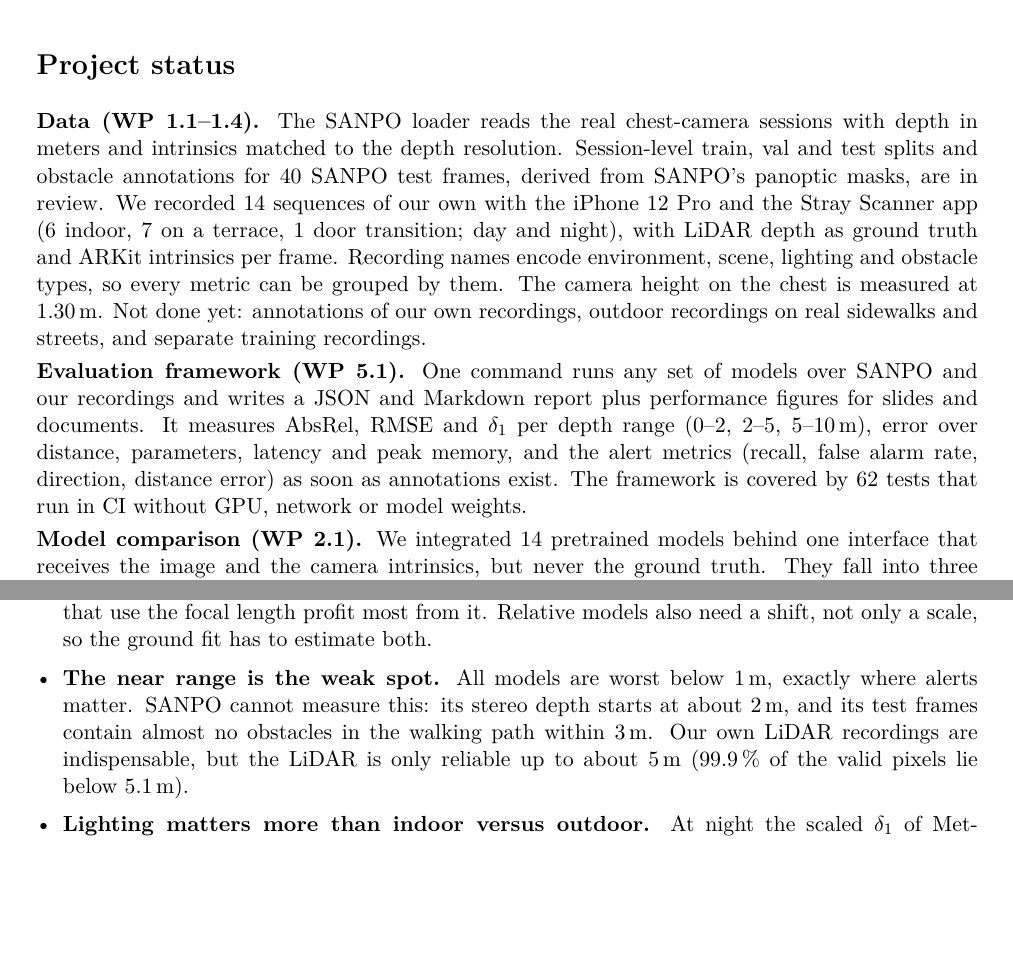
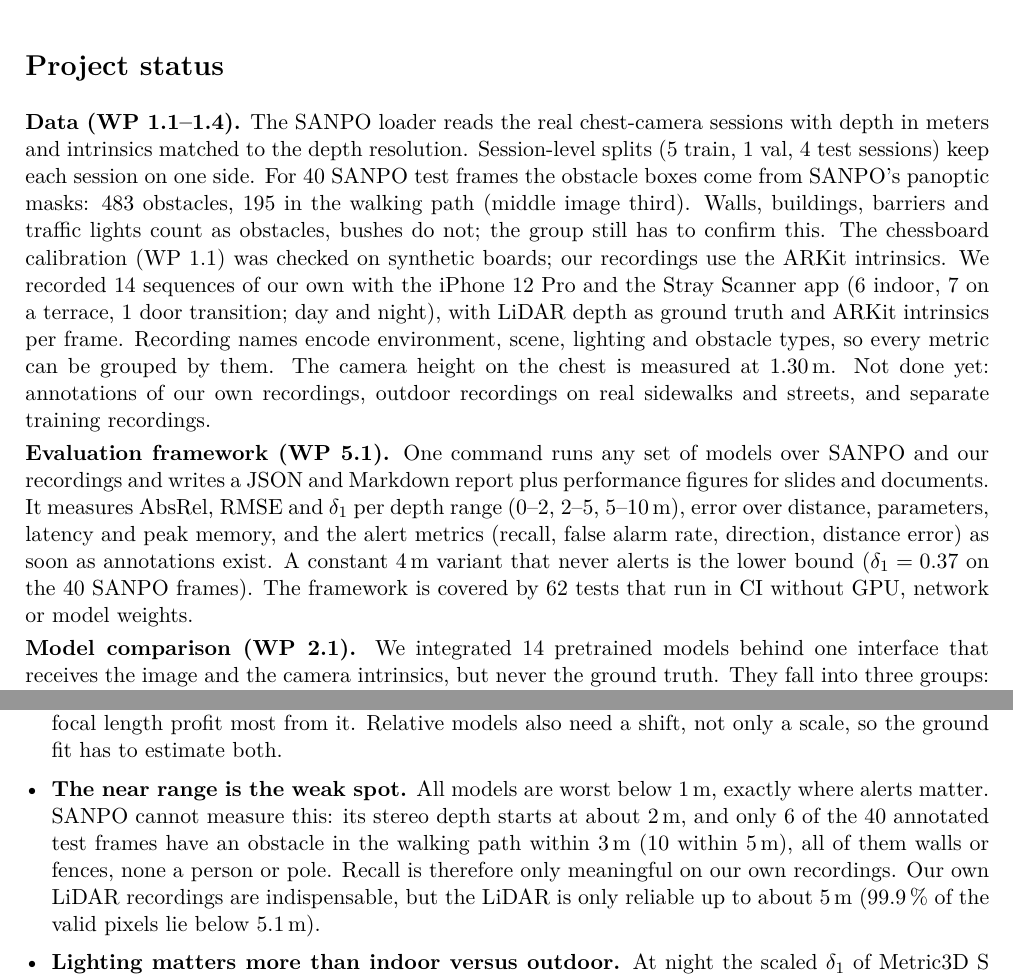
Before and after one commit to mbbrueckner/blindspot, a LaTeX document (docs/milestones/m1_report.tex): two parts of pages 1 and 2 of 2, joined at a grey line, cut so that both start at the same text, the shorter picture padded with empty space. Compiled offline with pdfLaTeX.

Commit message:
WP 1.4: Add annotation, split and baseline results to M1 report
Co-Authored-By: Claude Sonnet 5.5 <noreply@anthropic.com>

```diff
--- a/docs/milestones/m1_report.tex
+++ b/docs/milestones/m1_report.tex
@@ -3,7 +3,7 @@
 \usepackage[T1]{fontenc}
 \usepackage[english]{babel}
 \usepackage{lmodern}
-\usepackage[margin=2.2cm]{geometry}
+\usepackage[margin=2cm]{geometry}
 \usepackage{booktabs}
 \usepackage{graphicx}
 \usepackage{enumitem}
@@ -25,8 +25,11 @@
 \section*{Project status}
 
 \textbf{Data (WP 1.1--1.4).} The SANPO loader reads the real chest-camera sessions with depth in meters and
-intrinsics matched to the depth resolution. Session-level train, val and test splits and obstacle annotations
-for 40 SANPO test frames, derived from SANPO's panoptic masks, are in review. We recorded
+intrinsics matched to the depth resolution. Session-level splits (5 train, 1 val, 4 test sessions) keep each session on one side. For 40 SANPO
+test frames the obstacle boxes come from SANPO's panoptic masks: 483 obstacles, 195 in the walking path
+(middle image third). Walls, buildings, barriers and traffic lights count as obstacles, bushes do not; the
+group still has to confirm this. The chessboard calibration (WP 1.1) was checked on synthetic boards; our
+recordings use the ARKit intrinsics. We recorded
 14 sequences of our own with the iPhone~12~Pro and the Stray Scanner app (6 indoor, 7 on a terrace, 1 door
 transition; day and night), with LiDAR depth as ground truth and ARKit intrinsics per frame. Recording names encode
 environment, scene, lighting and obstacle types, so every metric can be grouped by them. The camera height on the chest is measured at 1.30\,m. Not done yet: annotations of our own
@@ -35,8 +38,8 @@ recordings, outdoor recordings on real sidewalks and streets, and separate train
 \textbf{Evaluation framework (WP 5.1).} One command runs any set of models over SANPO and our recordings and
 writes a JSON and Markdown report plus performance figures for slides and documents. It measures AbsRel, RMSE and $\delta_1$ per
 depth range (0--2, 2--5, 5--10\,m), error over distance, parameters, latency and peak memory, and the alert
-metrics (recall, false alarm rate, direction, distance error) as soon as annotations exist. The framework is covered by 62 tests that run in CI
-without GPU, network or model weights.
+metrics (recall, false alarm rate, direction, distance error) as soon as annotations exist. A constant 4\,m variant that never alerts is the lower bound ($\delta_1 = 0.37$ on the 40 SANPO frames).
+The framework is covered by 62 tests that run in CI without GPU, network or model weights.
 
 \textbf{Model comparison (WP 2.1).} We integrated 14 pretrained models behind one interface that receives the
 image and the camera intrinsics, but never the ground truth. They fall into three groups: metric models
@@ -78,8 +81,9 @@ annotated.
   focal length profit most from it. Relative models also need a shift, not only a scale, so the ground fit has
   to estimate both.
 \item \textbf{The near range is the weak spot.} All models are worst below 1\,m, exactly where alerts matter.
-  SANPO cannot measure this: its stereo depth starts at about 2\,m, and its test frames contain almost no
-  obstacles in the walking path within 3\,m. Our own LiDAR recordings are indispensable, but the LiDAR is
+  SANPO cannot measure this: its stereo depth starts at about 2\,m, and only 6 of the 40 annotated test frames
+  have an obstacle in the walking path within 3\,m (10 within 5\,m), all of them walls or fences, none a person
+  or pole. Recall is therefore only meaningful on our own recordings. Our own LiDAR recordings are indispensable, but the LiDAR is
   only reliable up to about 5\,m (99.9\,\% of the valid pixels lie below 5.1\,m).
 \item \textbf{Lighting matters more than indoor versus outdoor.} At night the scaled $\delta_1$ of Metric3D~S
   drops from 0.93 to 0.83. Routing to separate indoor and outdoor models would not help: the indoor variant of
```
Also changed, not shown: docs/milestones/M1.md (+16 -0 lines), docs/milestones/m1_report.pdf, docs/milestones/m1_report.tex (2 more changed lines).
